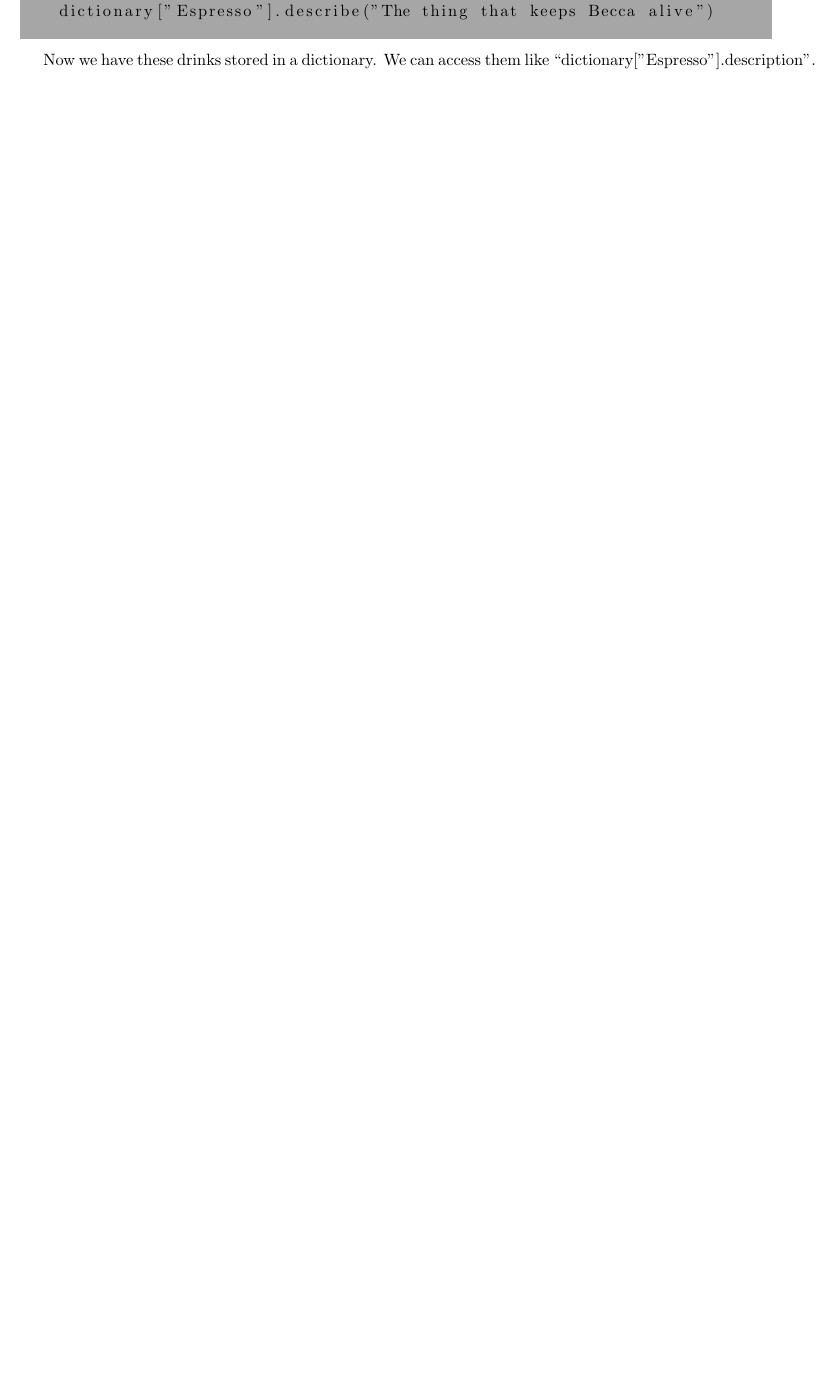
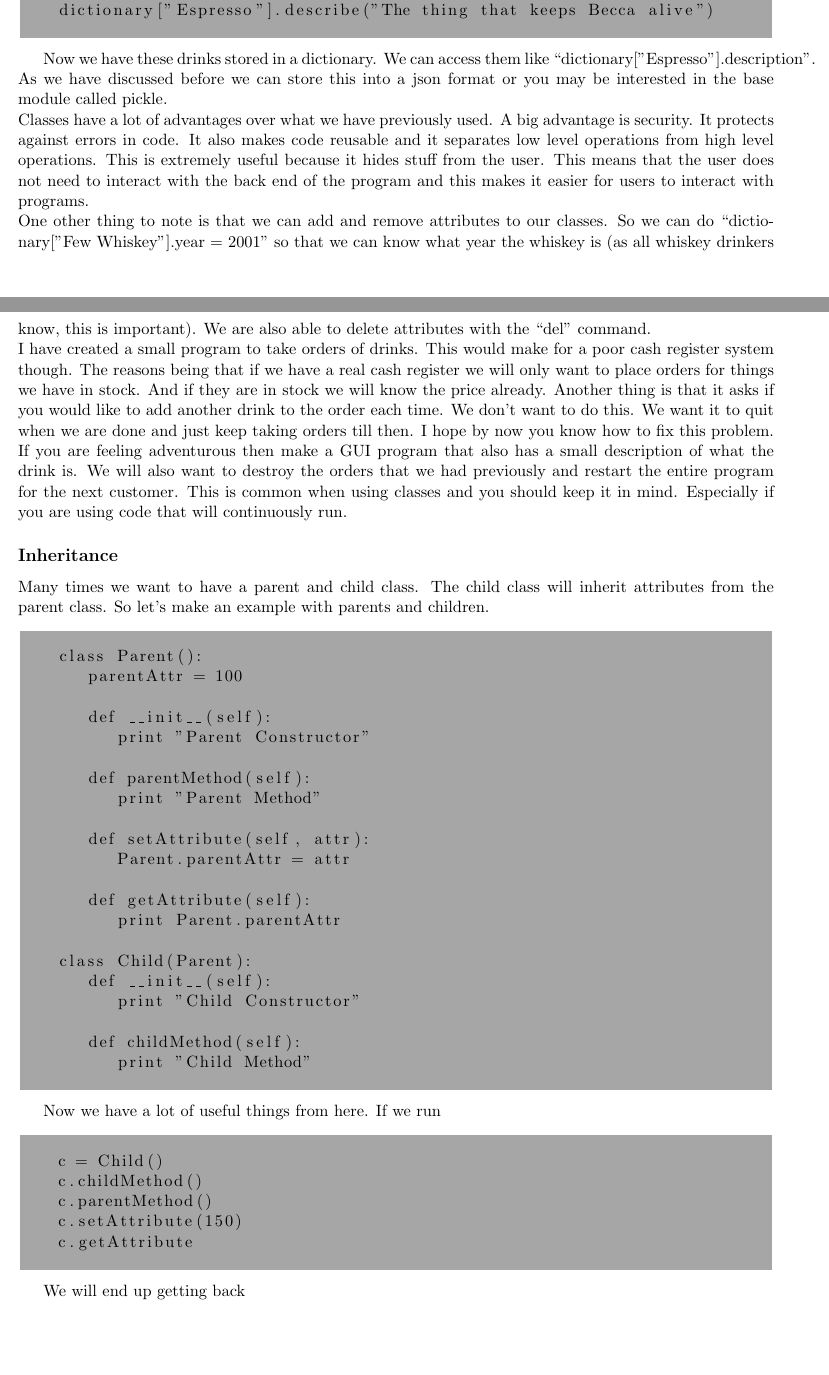
Before and after one commit to stevenwalton/CompMethods, a LaTeX document (Python_Notes/Classes/class.tex): part of page 2 of 2 before the commit and two parts of pages 2 and 3 of 4 after it, the two joined at a grey line, cut so that both start at the same text, the shorter picture padded with empty space. Compiled offline with pdfLaTeX.

Commit message:
Finished Classes for oop

```diff
--- a/Python_Notes/Classes/class.tex
+++ b/Python_Notes/Classes/class.tex
@@ -110,4 +114,59 @@ Let's say that we want to store these.  If you remember back to an earlier lectu
    dictionary["Espresso"].describe("The thing that keeps Becca alive")
    \end{lstlisting}
 \end{tcolorbox}
-Now we have these drinks stored in a dictionary.  We can access them like ``dictionary["Espresso"].description".
+Now we have these drinks stored in a dictionary.  We can access them like ``dictionary["Espresso"].description".  As we have discussed before we can store
+this into a json format or you may be interested in the base module called pickle.
+\\
+Classes have a lot of advantages over what we have previously used.  A big advantage is security.  It protects against errors in code.  It also makes code
+reusable and it separates low level operations from high level operations.  This is extremely useful because it hides stuff from the user.  This means
+that the user does not need to interact with the back end of the program and this makes it easier for users to interact with programs.
+\\
+One other thing to note is that we can add and remove attributes to our classes.  So we can do ``dictionary["Few Whiskey"].year = 2001" so that we can know
+what year the whiskey is (as all whiskey drinkers know, this is important).  We are also able to delete attributes with the ``del" command.
+\\
+I have created a small program to take orders of drinks.  This would make for a poor cash register system though.  The reasons being that if we have a real
+cash register we will only want to place orders for things we have in stock.  And if they are in stock we will know the price already.  Another thing
+is that it asks if you would like to add another drink to the order each time.  We don't want to do this.  We want it to quit when we are done and just
+keep taking orders till then.  I hope by now you know how to fix this problem.  If you are feeling adventurous then make a GUI program that also has a
+small description of what the drink is.  We will also want to destroy the orders that we had previously and restart the entire program for the next
+customer.  This is common when using classes and you should keep it in mind.  Especially if you are using code that will continuously run.
+
+\subsection*{Inheritance}
+Many times we want to have a parent and child class. The child class will inherit attributes from the parent class.  So let's make an example with parents
+and children.
+\begin{tcolorbox}
+   \begin{lstlisting}
+   class Parent():
+      parentAttr = 100
+
+      def __init__(self):
+         print "Parent Constructor"
+
+      def parentMethod(self):
+         print "Parent Method"
+
+      def setAttribute(self, attr):
+         Parent.parentAttr = attr
+
+      def getAttribute(self):
+         print Parent.parentAttr
+
+   class Child(Parent):
+      def __init__(self):
+         print "Child Constructor"
+
+      def childMethod(self):
+         print "Child Method"
+   \end{lstlisting}
+\end{tcolorbox}
+Now we have a lot of useful things from here.  If we run
+\begin{tcolorbox}
+   \begin{lstlisting}
+   c = Child()
+   c.childMethod()
+   c.parentMethod()
+   c.setAttribute(150)
+   c.getAttribute
+   \end{lstlisting}
+\end{tcolorbox}
+We will end up getting back
@@ -113,0 +179,2 @@ Now we have these drinks stored in a dictionary.  We can access them like ``dict
+\end{tcolorbox}
+As you can see the child class inherits all the attributes from the parent class.  This is an extremely useful process and can keep your code a lot more
```
Also changed, not shown: Python_Notes/Classes/class.pdf, Python_Notes/Classes/class.tex (25 more changed lines), 1 other file. Lines whose indentation alone changed are shown as unchanged.
